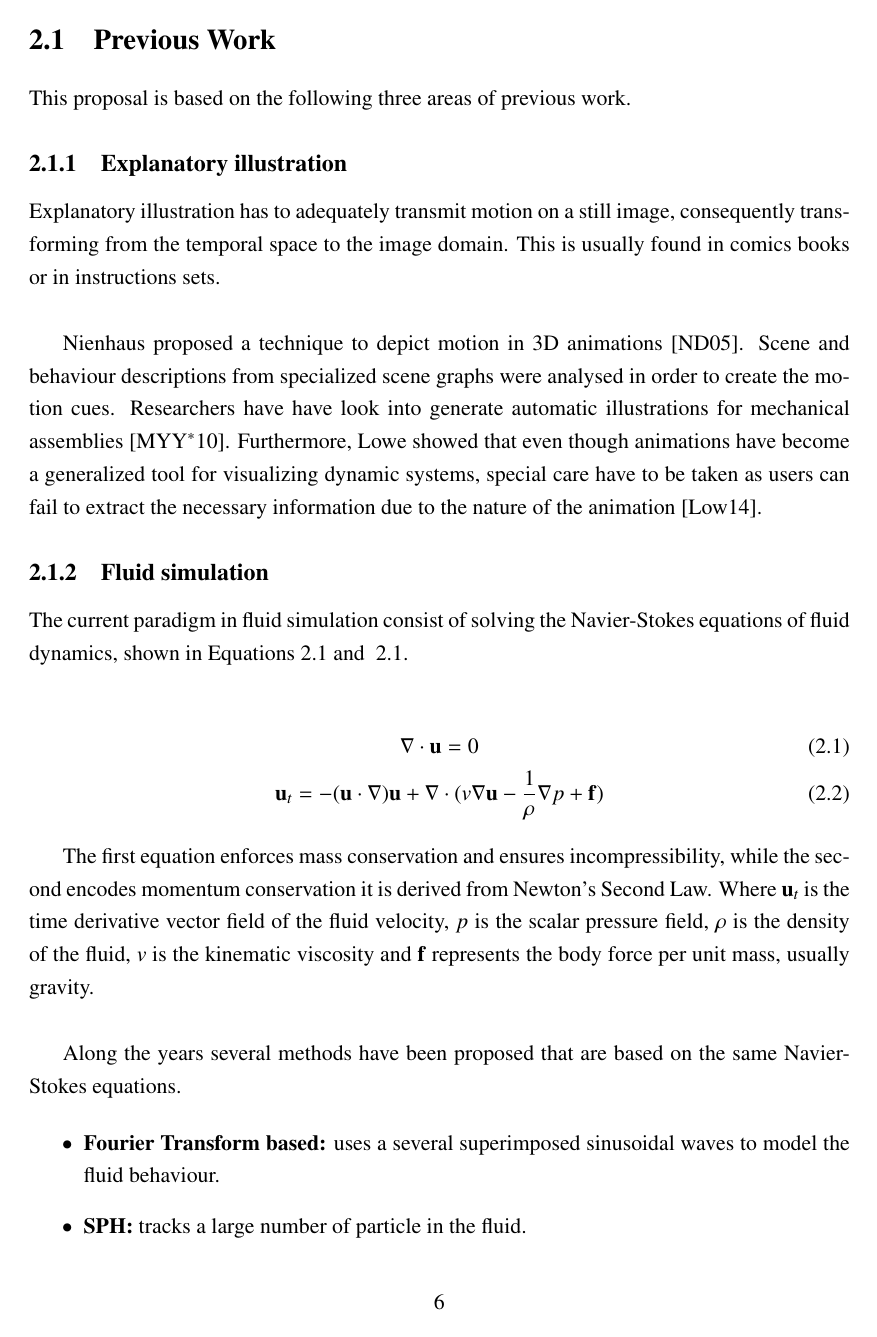
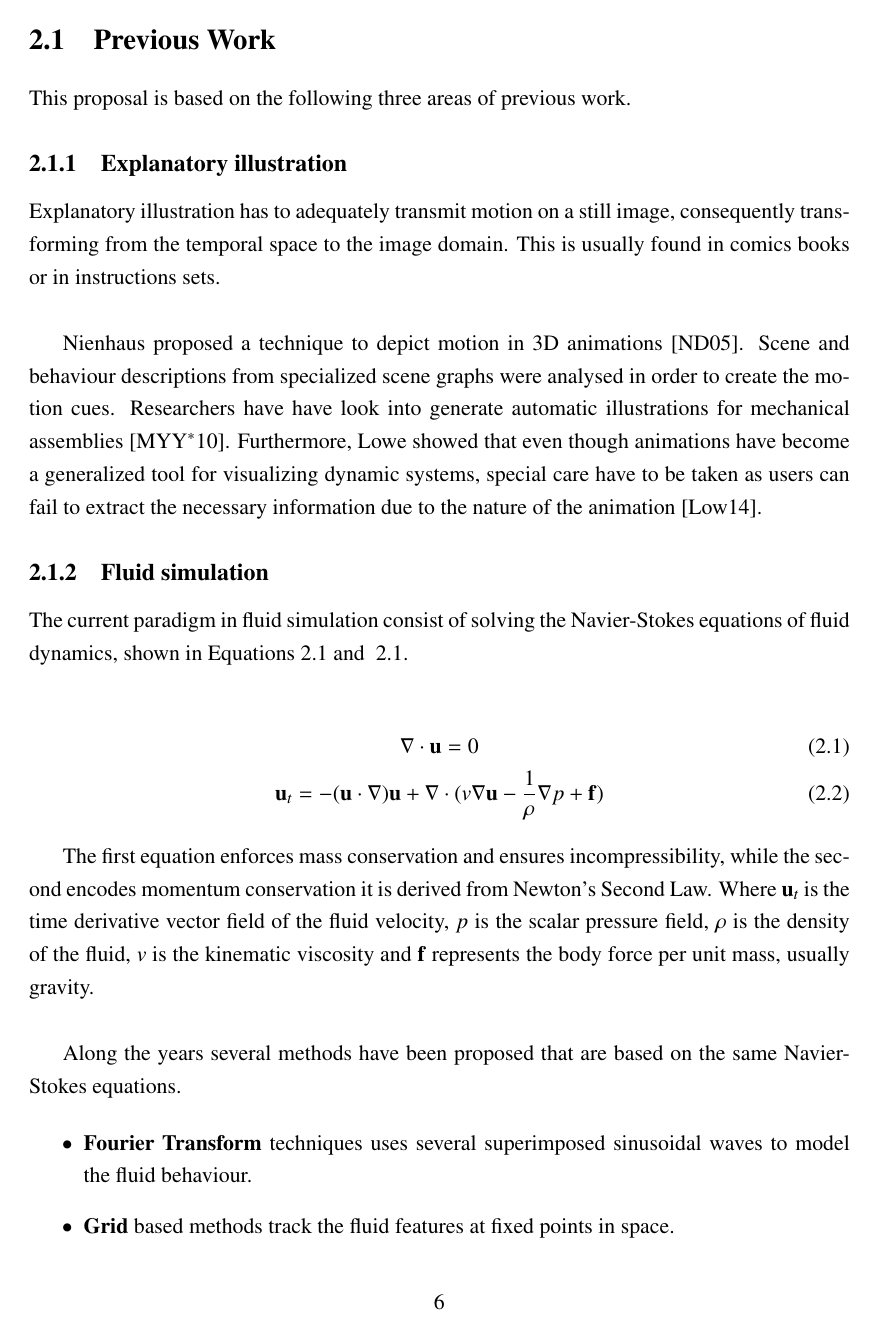
Before and after one commit to Era-Dorta/bath-rpp-coursework, a LaTeX thesis (thesis.tex): page 7 of 16. Compiled offline with pdfLaTeX.

Commit message:
Moved grid methods above SPH

```diff
--- a/thesis.tex
+++ b/thesis.tex
@@ -162,10 +162,10 @@ Where $\mathbf{u}_t$ is the time derivative vector field of the fluid velocity,
 Along the years several methods have been proposed that are based on the same Navier-Stokes equations.
 
 \begin{itemize}
-\item \textbf{Fourier Transform based:} uses a several superimposed sinusoidal waves to model the fluid behaviour.
-\item \textbf{SPH:} tracks a large number of particle in the fluid.
-\item \textbf{Grid based:} tracks the fluid features at fixed points in space.
-\item \textbf{Hybrid:} are combinations of the aforementioned methods.\\
+\item \textbf{Fourier Transform} techniques uses several superimposed sinusoidal waves to model the fluid behaviour.
+\item \textbf{Grid} based methods track the fluid features at fixed points in space.
+\item \textbf{Smooth Particle Hydrodynamics} track a large number of particle in the fluid.
+\item \textbf{Hybrid} algorithms are combinations of the aforementioned methods.\\
 \end{itemize}
 
 Regardless of the chosen method, to update the particles in the for the next frame must be computed.
```
Also changed, not shown: thesis.pdf, thesis.tex (12 more changed lines).
